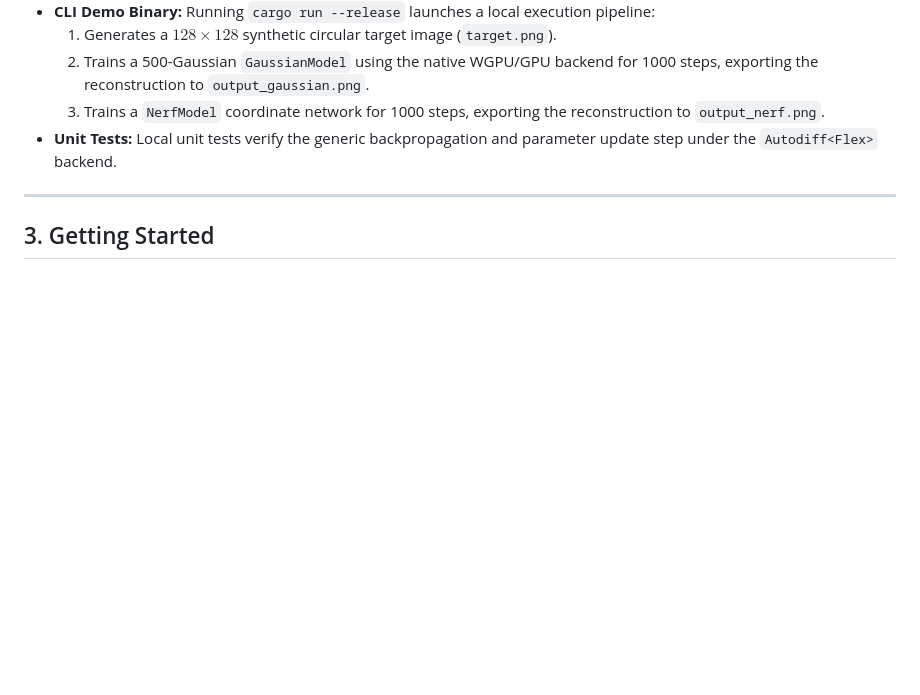
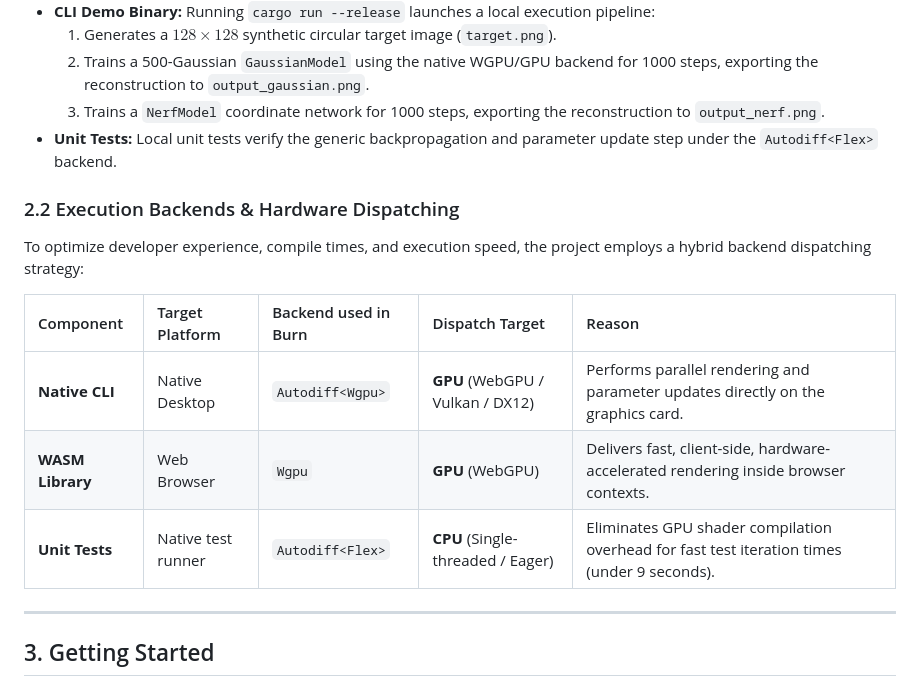
Before and after one commit to magikerwin/burn-nerf-guided-splats, a Markdown page: README.md, the part around the change. Rendered like a GitHub page; blank space fills up the shorter version.

Commit message:
docs: add backend and hardware dispatching details to README.md

```diff
--- a/README.md
+++ b/README.md
@@ -92,6 +92,15 @@ This vector is passed through a coordinate network (MLP) consisting of:
     3. Trains a `NerfModel` coordinate network for 1000 steps, exporting the reconstruction to `output_nerf.png`.
 *   **Unit Tests:** Local unit tests verify the generic backpropagation and parameter update step under the `Autodiff<Flex>` backend.
 
+### 2.2 Execution Backends & Hardware Dispatching
+To optimize developer experience, compile times, and execution speed, the project employs a hybrid backend dispatching strategy:
+
+| Component | Target Platform | Backend used in Burn | Dispatch Target | Reason |
+| :--- | :--- | :--- | :--- | :--- |
+| **Native CLI** | Native Desktop | `Autodiff<Wgpu>` | **GPU** (WebGPU / Vulkan / DX12) | Performs parallel rendering and parameter updates directly on the graphics card. |
+| **WASM Library** | Web Browser | `Wgpu` | **GPU** (WebGPU) | Delivers fast, client-side, hardware-accelerated rendering inside browser contexts. |
+| **Unit Tests** | Native test runner | `Autodiff<Flex>` | **CPU** (Single-threaded / Eager) | Eliminates GPU shader compilation overhead for fast test iteration times (under 9 seconds). |
+
 ---
 
 ## 3. Getting Started
```
